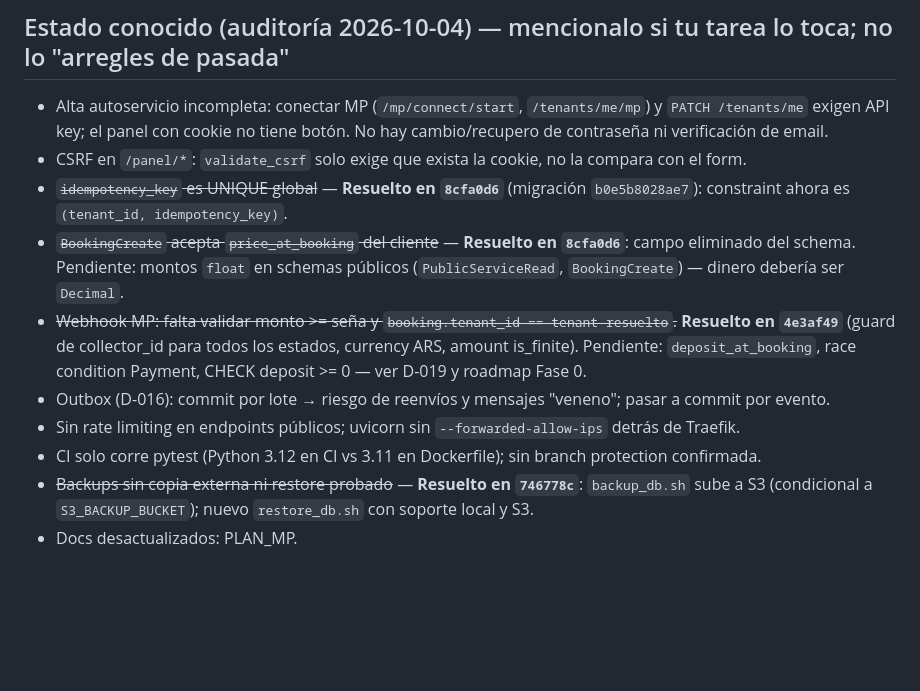
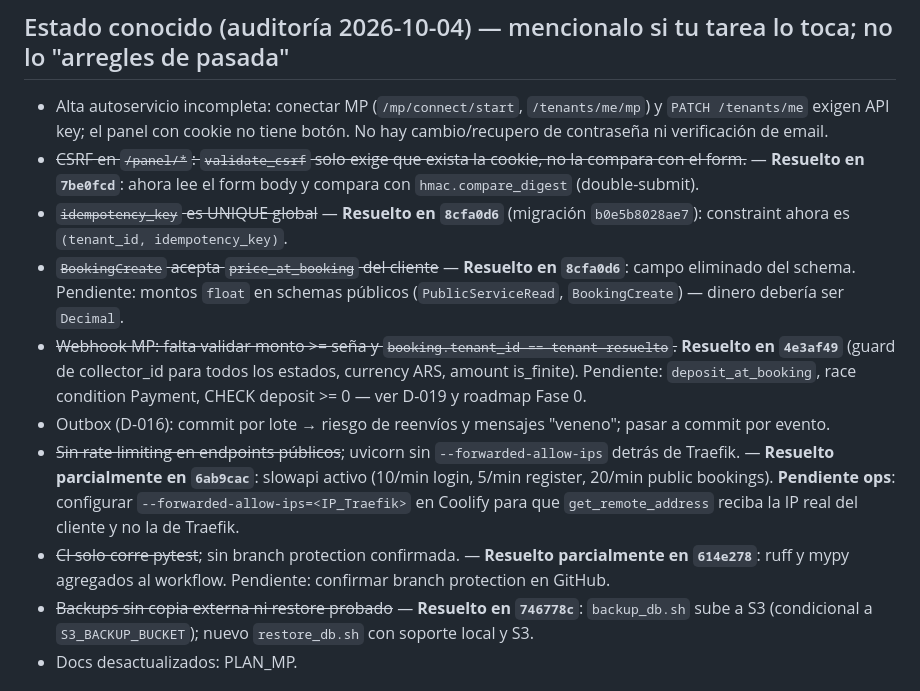
Before and after one commit to JulianAltamirano192/Juturno, a Markdown page: CLAUDE.md, the part around the change. GitHub-like rendering; blank space fills up the shorter version.

Commit message:
docs: update estado conocido in CLAUDE.md for prod-readiness fixes
- Strike CSRF double-submit fix (7be0fcd)
- Strike rate limiting (6ab9cac), note --forwarded-allow-ips pending in Coolify
- Strike CI lint/type check (614e278), note branch protection pending

Co-Authored-By: Claude Sonnet 4.6 <noreply@anthropic.com>

```diff
--- a/CLAUDE.md
+++ b/CLAUDE.md
@@ -66,7 +66,7 @@ Si un doc contradice el código, manda el código: avisá y proponé corregir el
 - Alta autoservicio incompleta: conectar MP (`/mp/connect/start`, `/tenants/me/mp`) y
   `PATCH /tenants/me` exigen API key; el panel con cookie no tiene botón. No hay cambio/recupero
   de contraseña ni verificación de email.
-- CSRF en `/panel/*`: `validate_csrf` solo exige que exista la cookie, no la compara con el form.
+- ~~CSRF en `/panel/*`: `validate_csrf` solo exige que exista la cookie, no la compara con el form.~~ — **Resuelto en `7be0fcd`**: ahora lee el form body y compara con `hmac.compare_digest` (double-submit).
 - ~~`idempotency_key` es UNIQUE global~~ — **Resuelto en `8cfa0d6`** (migración `b0e5b8028ae7`): constraint ahora es `(tenant_id, idempotency_key)`.
 - ~~`BookingCreate` acepta `price_at_booking` del cliente~~ — **Resuelto en `8cfa0d6`**: campo eliminado del schema. Pendiente: montos `float` en schemas públicos (`PublicServiceRead`, `BookingCreate`) — dinero debería ser `Decimal`.
 - ~~Webhook MP: falta validar monto >= seña y `booking.tenant_id == tenant resuelto`.~~
@@ -74,8 +74,8 @@ Si un doc contradice el código, manda el código: avisá y proponé corregir el
   is_finite). Pendiente: `deposit_at_booking`, race condition Payment, CHECK deposit >= 0
   — ver D-019 y roadmap Fase 0.
 - Outbox (D-016): commit por lote → riesgo de reenvíos y mensajes "veneno"; pasar a commit por evento.
-- Sin rate limiting en endpoints públicos; uvicorn sin `--forwarded-allow-ips` detrás de Traefik.
-- CI solo corre pytest (Python 3.12 en CI vs 3.11 en Dockerfile); sin branch protection confirmada.
+- ~~Sin rate limiting en endpoints públicos~~; uvicorn sin `--forwarded-allow-ips` detrás de Traefik. — **Resuelto parcialmente en `6ab9cac`**: slowapi activo (10/min login, 5/min register, 20/min public bookings). **Pendiente ops**: configurar `--forwarded-allow-ips=<IP_Traefik>` en Coolify para que `get_remote_address` reciba la IP real del cliente y no la de Traefik.
+- ~~CI solo corre pytest~~; sin branch protection confirmada. — **Resuelto parcialmente en `614e278`**: ruff y mypy agregados al workflow. Pendiente: confirmar branch protection en GitHub.
 - ~~Backups sin copia externa ni restore probado~~ — **Resuelto en `746778c`**: `backup_db.sh` sube a S3 (condicional a `S3_BACKUP_BUCKET`); nuevo `restore_db.sh` con soporte local y S3.
 - Docs desactualizados: PLAN_MP.
 
```
